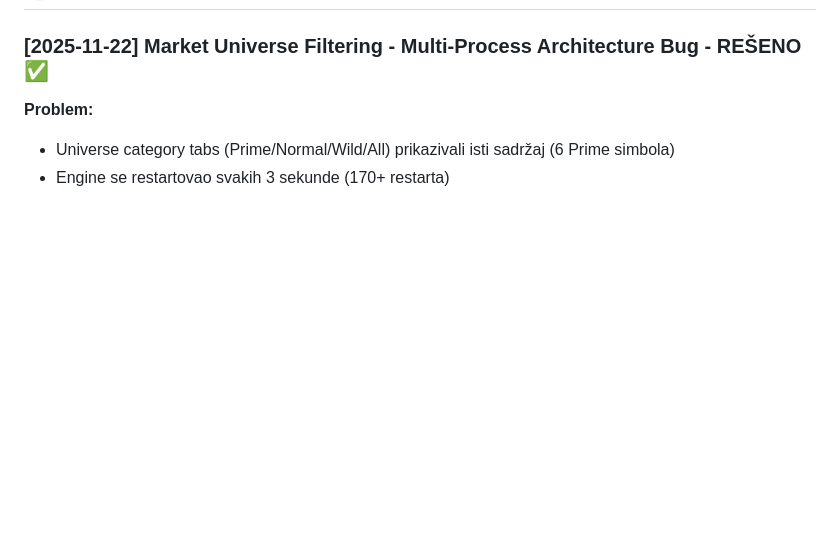
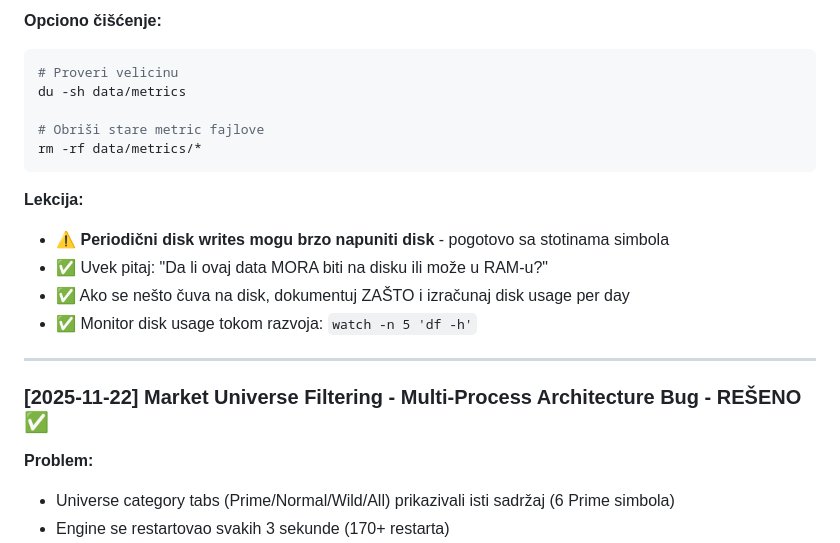
Before and after one commit to dexovan/scalper-base, a Markdown page: docs/project-memory.md, the part around the change printed below. GitHub-like rendering; blank space fills up the shorter version.

````diff
--- a/docs/project-memory.md
+++ b/docs/project-memory.md
@@ -918,3 +991,22 @@ pm2 logs dashboard --lines 50  # Verify startup
+**Opciono čišćenje:**
+
+```bash
+# Proveri velicinu
+du -sh data/metrics
+
+# Obriši stare metric fajlove
+rm -rf data/metrics/*
+```
+
+**Lekcija:**
+
+- ⚠️ **Periodični disk writes mogu brzo napuniti disk** - pogotovo sa stotinama simbola
+- ✅ Uvek pitaj: "Da li ovaj data MORA biti na disku ili može u RAM-u?"
+- ✅ Ako se nešto čuva na disk, dokumentuj ZAŠTO i izračunaj disk usage per day
+- ✅ Monitor disk usage tokom razvoja: `watch -n 5 'df -h'`
+
+---
+
 ### [2025-11-22] Market Universe Filtering - Multi-Process Architecture Bug - REŠENO ✅
 
 **Problem:**
````
Also changed, not shown: other parts of docs/project-memory.md (+73 -0 lines).
